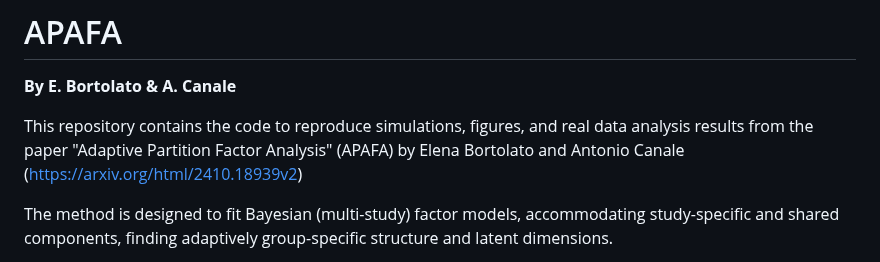
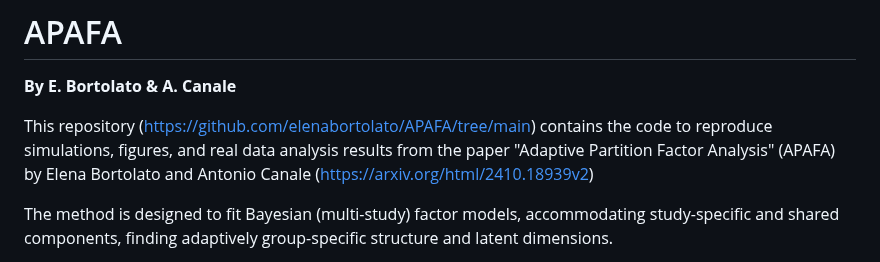
Before and after one commit to elenabortolato/APAFA, a Markdown page: README.md, the part around the change. Drawn GitHub-style.

```diff
--- a/README.md
+++ b/README.md
@@ -1,7 +1,7 @@
 # APAFA
 **By E. Bortolato & A. Canale**
 
-This repository contains the code to reproduce simulations, figures, and real data analysis results from the paper "Adaptive Partition Factor Analysis" (APAFA) by Elena Bortolato and Antonio Canale (https://arxiv.org/html/2410.18939v2)
+This repository (https://github.com/elenabortolato/APAFA/tree/main) contains the code to reproduce simulations, figures, and real data analysis results from the paper "Adaptive Partition Factor Analysis" (APAFA) by Elena Bortolato and Antonio Canale (https://arxiv.org/html/2410.18939v2)
 
 The method is designed to fit Bayesian (multi-study) factor models, accommodating study-specific and shared components, finding adaptively group-specific structure and latent dimensions.
 
```
